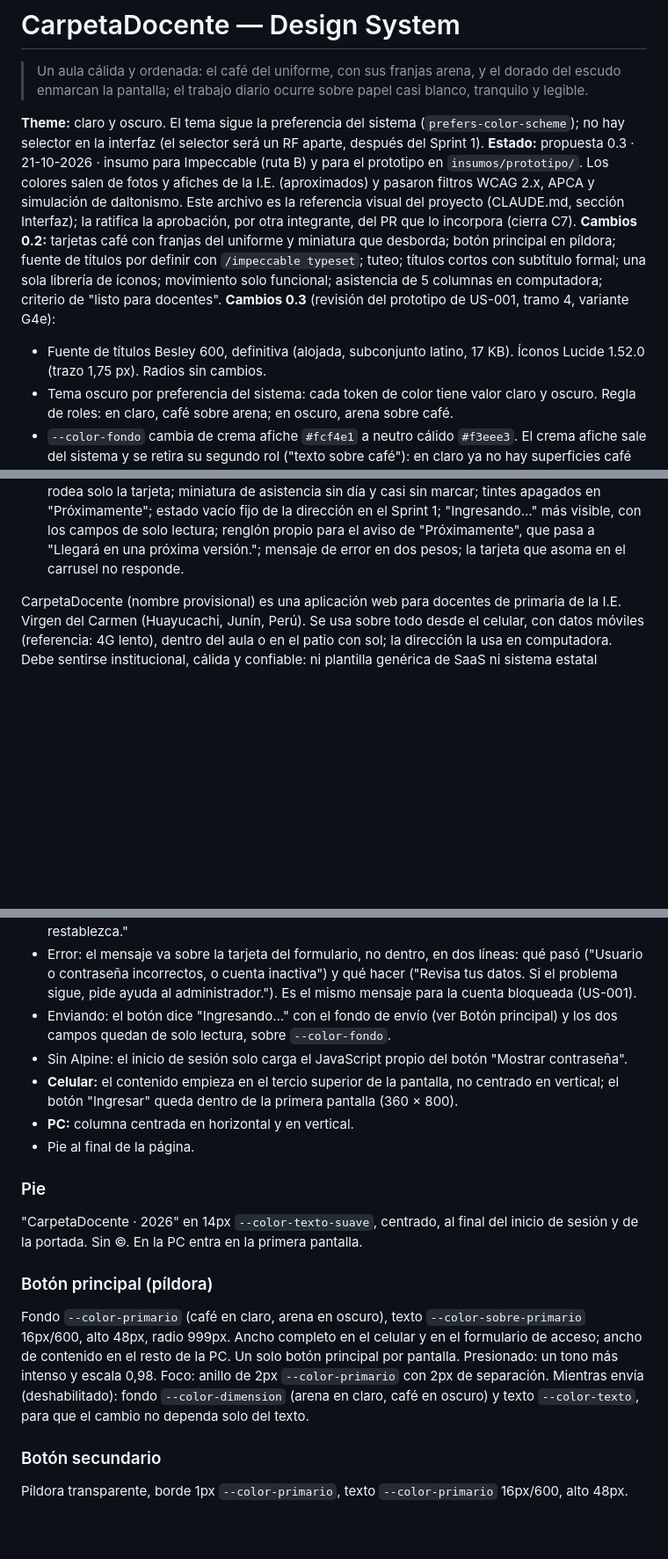
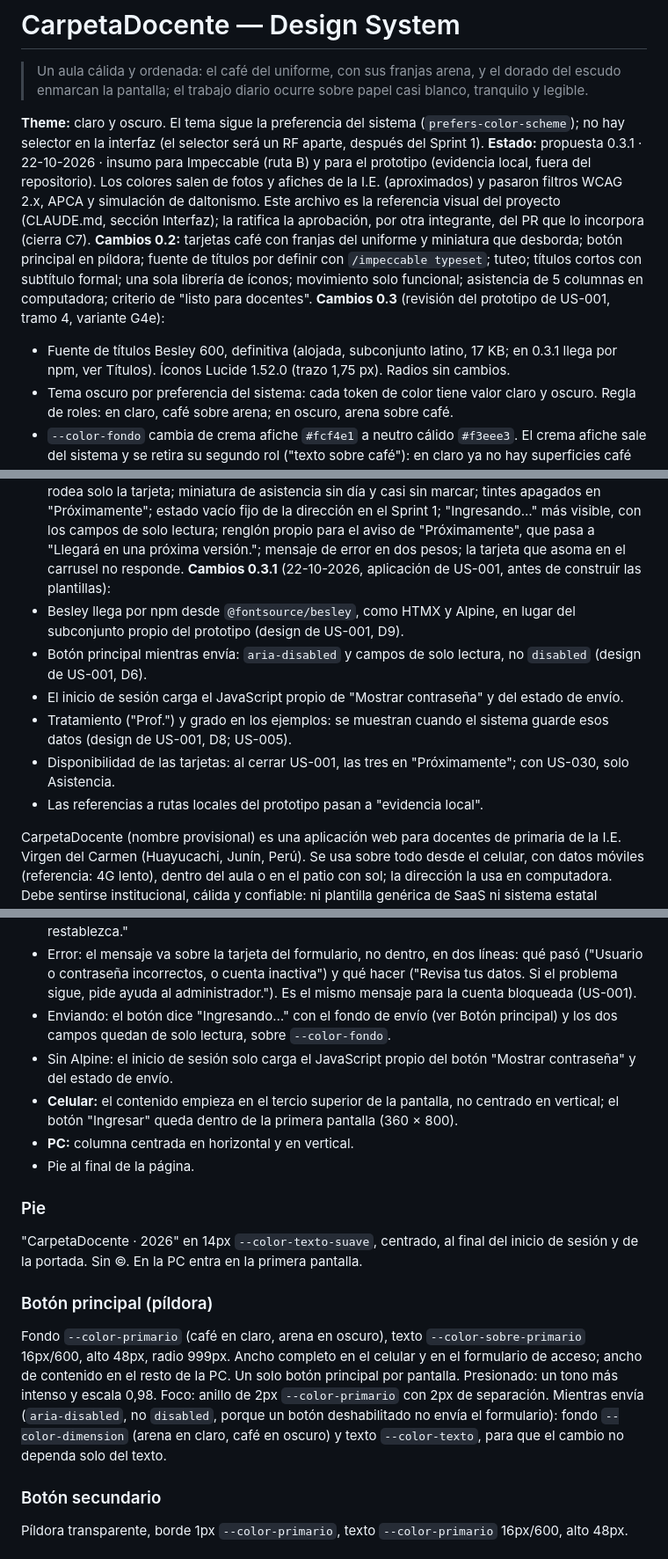
Before and after one commit to jmartinez278/CarpetaDocente, a Markdown page: DESIGN.md, 3 parts joined by grey strips. Shown at 88% size. Rendered like a GitHub page; blank space fills up the shorter version.

Commit message:
docs: DESIGN.md 0.3.1, Besley por npm y precisiones para las plantillas de US-001

```diff
--- a/DESIGN.md
+++ b/DESIGN.md
@@ -3,10 +3,10 @@
 > Un aula cálida y ordenada: el café del uniforme, con sus franjas arena, y el dorado del escudo enmarcan la pantalla; el trabajo diario ocurre sobre papel casi blanco, tranquilo y legible.
 
 **Theme:** claro y oscuro. El tema sigue la preferencia del sistema (`prefers-color-scheme`); no hay selector en la interfaz (el selector será un RF aparte, después del Sprint 1).
-**Estado:** propuesta 0.3 · 21-10-2026 · insumo para Impeccable (ruta B) y para el prototipo en `insumos/prototipo/`. Los colores salen de fotos y afiches de la I.E. (aproximados) y pasaron filtros WCAG 2.x, APCA y simulación de daltonismo. Este archivo es la referencia visual del proyecto (CLAUDE.md, sección Interfaz); la ratifica la aprobación, por otra integrante, del PR que lo incorpora (cierra C7).
+**Estado:** propuesta 0.3.1 · 22-10-2026 · insumo para Impeccable (ruta B) y para el prototipo (evidencia local, fuera del repositorio). Los colores salen de fotos y afiches de la I.E. (aproximados) y pasaron filtros WCAG 2.x, APCA y simulación de daltonismo. Este archivo es la referencia visual del proyecto (CLAUDE.md, sección Interfaz); la ratifica la aprobación, por otra integrante, del PR que lo incorpora (cierra C7).
 **Cambios 0.2:** tarjetas café con franjas del uniforme y miniatura que desborda; botón principal en píldora; fuente de títulos por definir con `/impeccable typeset`; tuteo; títulos cortos con subtítulo formal; una sola librería de íconos; movimiento solo funcional; asistencia de 5 columnas en computadora; criterio de "listo para docentes".
 **Cambios 0.3** (revisión del prototipo de US-001, tramo 4, variante G4e):
-- Fuente de títulos Besley 600, definitiva (alojada, subconjunto latino, 17 KB). Íconos Lucide 1.52.0 (trazo 1,75 px). Radios sin cambios.
+- Fuente de títulos Besley 600, definitiva (alojada, subconjunto latino, 17 KB; en 0.3.1 llega por npm, ver Títulos). Íconos Lucide 1.52.0 (trazo 1,75 px). Radios sin cambios.
 - Tema oscuro por preferencia del sistema: cada token de color tiene valor claro y oscuro. Regla de roles: en claro, café sobre arena; en oscuro, arena sobre café.
 - `--color-fondo` cambia de crema afiche `#fcf4e1` a neutro cálido `#f3eee3`. El crema afiche sale del sistema y se retira su segundo rol ("texto sobre café"): en claro ya no hay superficies café con texto.
 - `--color-primario` deja de ser fondo de barra y de tarjetas: queda como color de acción y acento (botón principal, enlaces, foco, títulos del marco, franjas de la tarjeta disponible). En oscuro vale arena.
@@ -17,6 +17,13 @@
 - Componentes nuevos o rehechos: tarjeta de dimensión G4e, carrusel de dimensiones (única excepción al desplazamiento horizontal), barra con el nombre de la I.E., inicio de sesión centrado y pie.
 - Revisión del prototipo (tramo 5): miniatura esquemática, sin datos que parezcan de la docente; botón "Mostrar contraseña"; mensaje de error con qué hacer (texto de US-001); barra sin menú hasta US-002; insignia "Próximamente" callada; la tarjeta "Próximamente" responde al toque con "Disponible pronto".
 - Revisión del prototipo, ronda 2 (tramo 5): la insignia "Próximamente" va siempre en su propia línea, arriba a la derecha, y nunca tapa el título; el chip seleccionado va sin relleno y los chips no agregan entradas al historial; toda la tarjeta disponible responde, también lo que sobresale de la miniatura, y dice qué hace ("Registrar asistencia", al pie de la cabecera); el anillo de foco rodea solo la tarjeta; miniatura de asistencia sin día y casi sin marcar; tintes apagados en "Próximamente"; estado vacío fijo de la dirección en el Sprint 1; "Ingresando…" más visible, con los campos de solo lectura; renglón propio para el aviso de "Próximamente", que pasa a "Llegará en una próxima versión."; mensaje de error en dos pesos; la tarjeta que asoma en el carrusel no responde.
+**Cambios 0.3.1** (22-10-2026, aplicación de US-001, antes de construir las plantillas):
+- Besley llega por npm desde `@fontsource/besley`, como HTMX y Alpine, en lugar del subconjunto propio del prototipo (design de US-001, D9).
+- Botón principal mientras envía: `aria-disabled` y campos de solo lectura, no `disabled` (design de US-001, D6).
+- El inicio de sesión carga el JavaScript propio de "Mostrar contraseña" y del estado de envío.
+- Tratamiento ("Prof.") y grado en los ejemplos: se muestran cuando el sistema guarde esos datos (design de US-001, D8; US-005).
+- Disponibilidad de las tarjetas: al cerrar US-001, las tres en "Próximamente"; con US-030, solo Asistencia.
+- Las referencias a rutas locales del prototipo pasan a "evidencia local".
 
 CarpetaDocente (nombre provisional) es una aplicación web para docentes de primaria de la I.E. Virgen del Carmen (Huayucachi, Junín, Perú). Se usa sobre todo desde el celular, con datos móviles (referencia: 4G lento), dentro del aula o en el patio con sol; la dirección la usa en computadora. Debe sentirse institucional, cálida y confiable: ni plantilla genérica de SaaS ni sistema estatal antiguo.
 
@@ -171,7 +178,7 @@ Mismo fondo que la página (`--color-fondo`) con una línea fina de 1px `--color
 - Formulario en tarjeta `--color-superficie`, borde 1px `--color-linea`, radio 20px, padding 24px (32px en PC): Usuario, Contraseña (con el botón "Mostrar contraseña"), botón "Ingresar" a ancho completo y la ayuda "Si olvidaste tu contraseña, pide al administrador que la restablezca."
 - Error: el mensaje va sobre la tarjeta del formulario, no dentro, en dos líneas: qué pasó ("Usuario o contraseña incorrectos, o cuenta inactiva") y qué hacer ("Revisa tus datos. Si el problema sigue, pide ayuda al administrador."). Es el mismo mensaje para la cuenta bloqueada (US-001).
 - Enviando: el botón dice "Ingresando…" con el fondo de envío (ver Botón principal) y los dos campos quedan de solo lectura, sobre `--color-fondo`.
-- Sin Alpine: el inicio de sesión solo carga el JavaScript propio del botón "Mostrar contraseña".
+- Sin Alpine: el inicio de sesión solo carga el JavaScript propio del botón "Mostrar contraseña" y del estado de envío.
 - **Celular:** el contenido empieza en el tercio superior de la pantalla, no centrado en vertical; el botón "Ingresar" queda dentro de la primera pantalla (360 × 800).
 - **PC:** columna centrada en horizontal y en vertical.
 - Pie al final de la página.
@@ -180,7 +187,7 @@ Mismo fondo que la página (`--color-fondo`) con una línea fina de 1px `--color
 "CarpetaDocente · 2026" en 14px `--color-texto-suave`, centrado, al final del inicio de sesión y de la portada. Sin ©. En la PC entra en la primera pantalla.
 
 ### Botón principal (píldora)
-Fondo `--color-primario` (café en claro, arena en oscuro), texto `--color-sobre-primario` 16px/600, alto 48px, radio 999px. Ancho completo en el celular y en el formulario de acceso; ancho de contenido en el resto de la PC. Un solo botón principal por pantalla. Presionado: un tono más intenso y escala 0,98. Foco: anillo de 2px `--color-primario` con 2px de separación. Mientras envía (deshabilitado): fondo `--color-dimension` (arena en claro, café en oscuro) y texto `--color-texto`, para que el cambio no dependa solo del texto.
+Fondo `--color-primario` (café en claro, arena en oscuro), texto `--color-sobre-primario` 16px/600, alto 48px, radio 999px. Ancho completo en el celular y en el formulario de acceso; ancho de contenido en el resto de la PC. Un solo botón principal por pantalla. Presionado: un tono más intenso y escala 0,98. Foco: anillo de 2px `--color-primario` con 2px de separación. Mientras envía (`aria-disabled`, no `disabled`, porque un botón deshabilitado no envía el formulario): fondo `--color-dimension` (arena en claro, café en oscuro) y texto `--color-texto`, para que el cambio no dependa solo del texto.
 
 ### Botón secundario
 Píldora transparente, borde 1px `--color-primario`, texto `--color-primario` 16px/600, alto 48px.
```
Also changed, not shown: other parts of DESIGN.md (+7 -7 lines), 1 other file.
